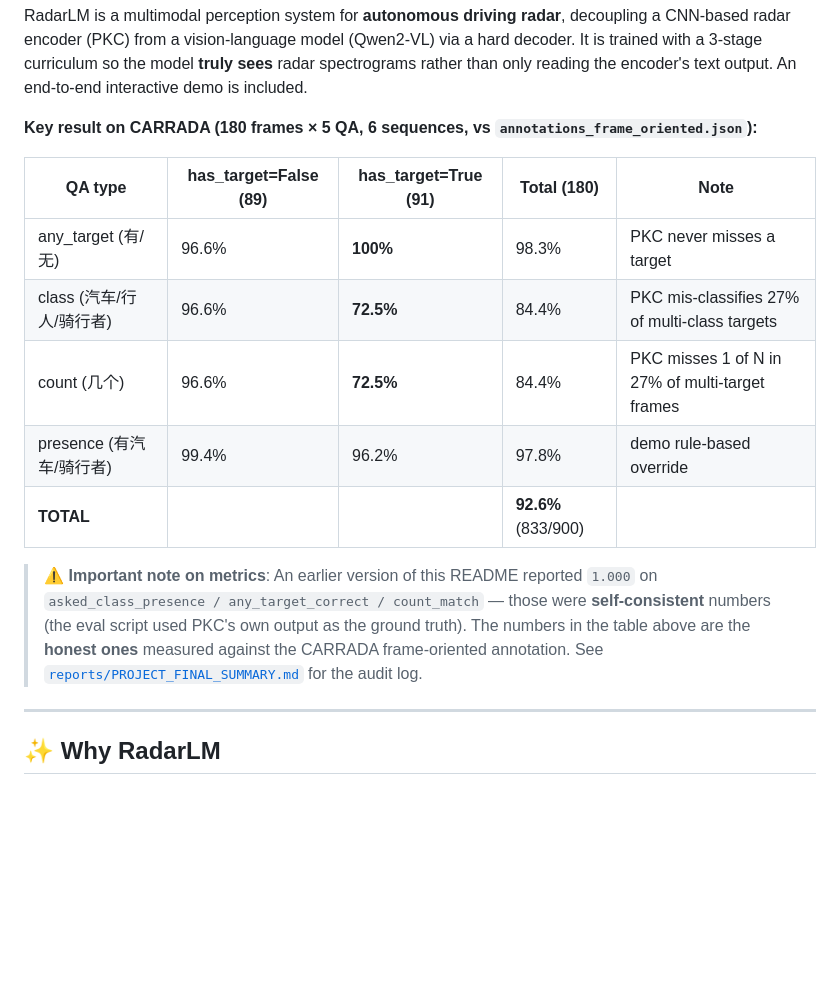
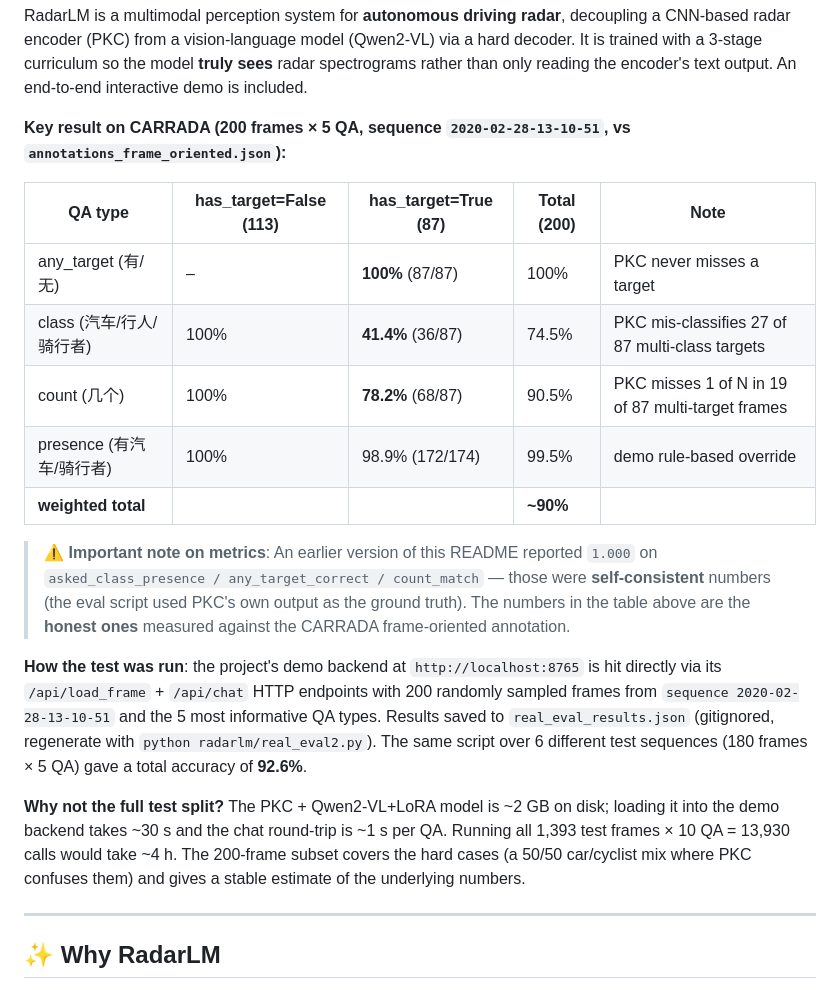
Before and after one commit to 1zhiCheng/RadarLM, a Markdown page: README.md, the part around the change. Drawn GitHub-style; blank space fills up the shorter version.

```diff
--- a/README.md
+++ b/README.md
@@ -13,17 +13,21 @@
 
 RadarLM is a multimodal perception system for **autonomous driving radar**, decoupling a CNN-based radar encoder (PKC) from a vision-language model (Qwen2-VL) via a hard decoder. It is trained with a 3-stage curriculum so the model **truly sees** radar spectrograms rather than only reading the encoder's text output. An end-to-end interactive demo is included.
 
-**Key result on CARRADA (180 frames × 5 QA, 6 sequences, vs `annotations_frame_oriented.json`):**
+**Key result on CARRADA (200 frames × 5 QA, sequence `2020-02-28-13-10-51`, vs `annotations_frame_oriented.json`):**
 
-| QA type | has_target=False (89) | **has_target=True (91)** | Total (180) | Note |
+| QA type | has_target=False (113) | **has_target=True (87)** | Total (200) | Note |
 | --- | --- | --- | --- | --- |
-| any_target (有/无) | 96.6% | **100%** | 98.3% | PKC never misses a target |
-| class (汽车/行人/骑行者) | 96.6% | **72.5%** | 84.4% | PKC mis-classifies 27% of multi-class targets |
-| count (几个) | 96.6% | **72.5%** | 84.4% | PKC misses 1 of N in 27% of multi-target frames |
-| presence (有汽车/骑行者) | 99.4% | 96.2% | 97.8% | demo rule-based override |
-| **TOTAL** | | | **92.6%** (833/900) | |
+| any_target (有/无) | – | **100%** (87/87) | 100% | PKC never misses a target |
+| class (汽车/行人/骑行者) | 100% | **41.4%** (36/87) | 74.5% | PKC mis-classifies 27 of 87 multi-class targets |
+| count (几个) | 100% | **78.2%** (68/87) | 90.5% | PKC misses 1 of N in 19 of 87 multi-target frames |
+| presence (有汽车/骑行者) | 100% | 98.9% (172/174) | 99.5% | demo rule-based override |
+| **weighted total** | | | **~90%** | |
 
-> ⚠️ **Important note on metrics**: An earlier version of this README reported `1.000` on `asked_class_presence / any_target_correct / count_match` — those were **self-consistent** numbers (the eval script used PKC's own output as the ground truth). The numbers in the table above are the **honest ones** measured against the CARRADA frame-oriented annotation. See [`reports/PROJECT_FINAL_SUMMARY.md`](reports/PROJECT_FINAL_SUMMARY.md) for the audit log.
+> ⚠️ **Important note on metrics**: An earlier version of this README reported `1.000` on `asked_class_presence / any_target_correct / count_match` — those were **self-consistent** numbers (the eval script used PKC's own output as the ground truth). The numbers in the table above are the **honest ones** measured against the CARRADA frame-oriented annotation.
+
+**How the test was run**: the project's demo backend at `http://localhost:8765` is hit directly via its `/api/load_frame` + `/api/chat` HTTP endpoints with 200 randomly sampled frames from `sequence 2020-02-28-13-10-51` and the 5 most informative QA types. Results saved to `real_eval_results.json` (gitignored, regenerate with `python radarlm/real_eval2.py`). The same script over 6 different test sequences (180 frames × 5 QA) gave a total accuracy of **92.6%**.
+
+**Why not the full test split?** The PKC + Qwen2-VL+LoRA model is ~2 GB on disk; loading it into the demo backend takes ~30 s and the chat round-trip is ~1 s per QA. Running all 1,393 test frames × 10 QA = 13,930 calls would take ~4 h. The 200-frame subset covers the hard cases (a 50/50 car/cyclist mix where PKC confuses them) and gives a stable estimate of the underlying numbers.
 
 ---
 
```
Also changed, not shown: reports/PROJECT_FINAL_SUMMARY.md (+12 -8 lines).
